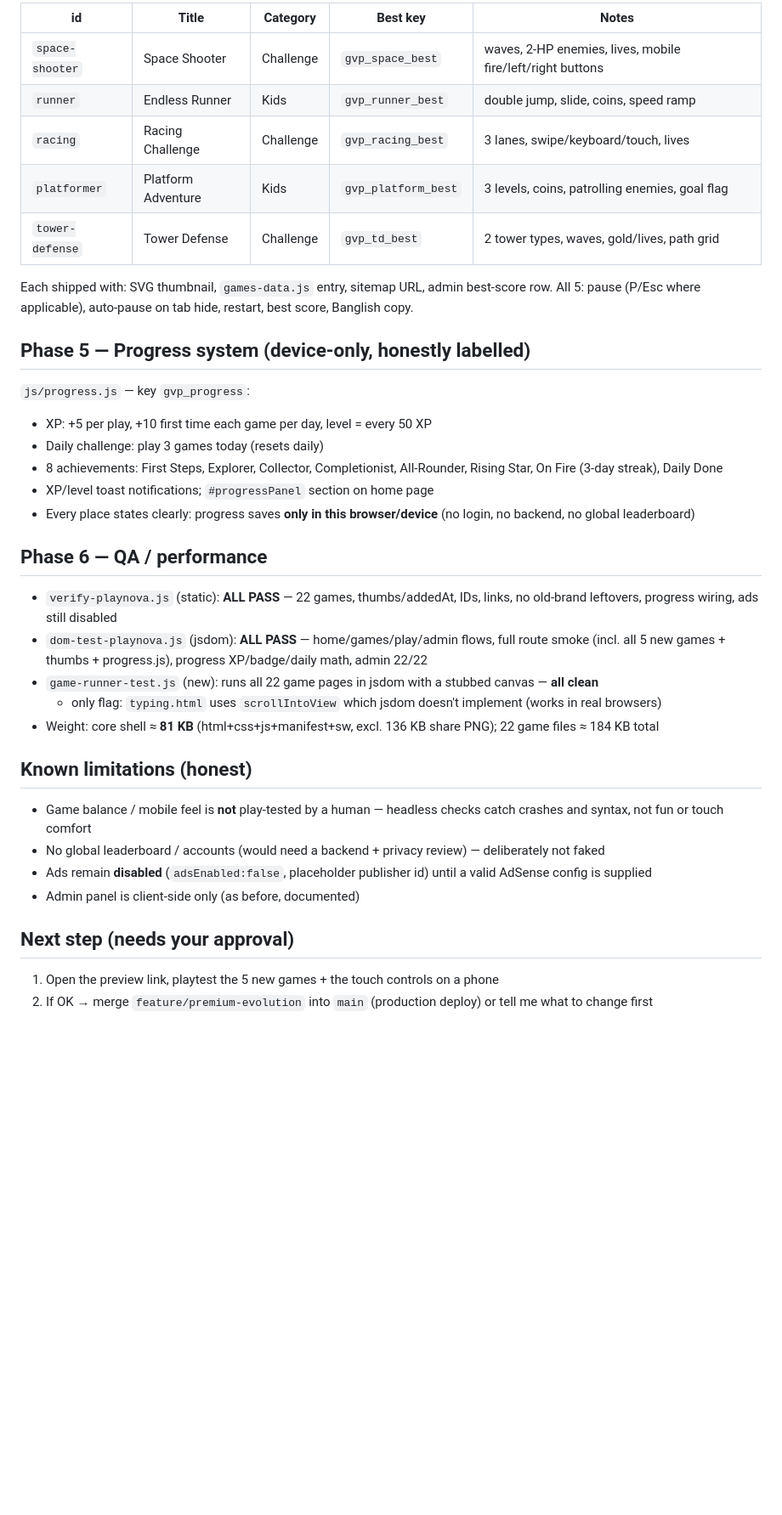
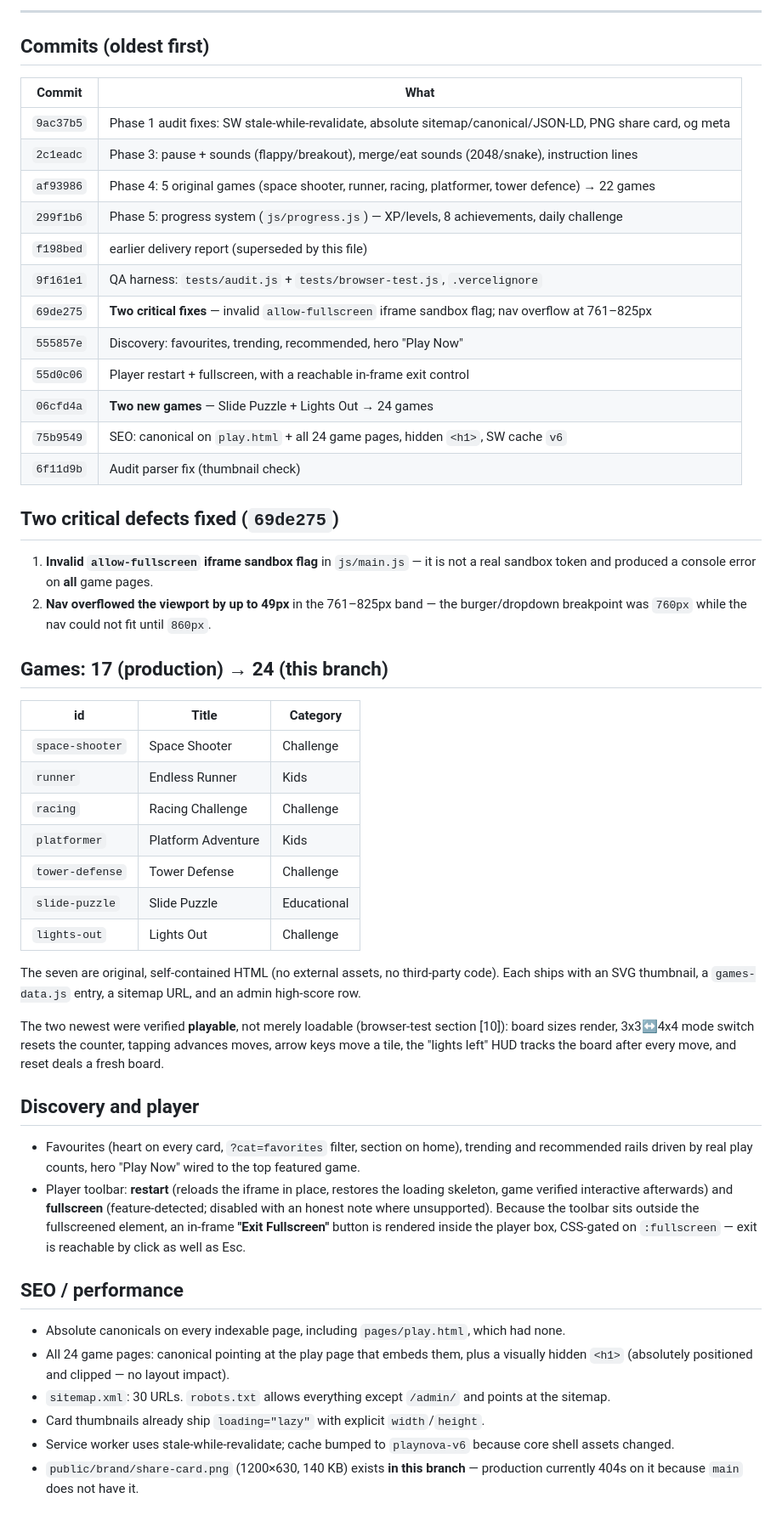
Before and after one commit to Khairul990/KhairPlay, a Markdown page: PREMIUM-EVOLUTION-REPORT.md, the part around one of its changes. Shown at 85% size. Drawn GitHub-style; blank space fills up the shorter version.

```diff
--- a/PREMIUM-EVOLUTION-REPORT.md
+++ b/PREMIUM-EVOLUTION-REPORT.md
@@ -53,40 +26,55 @@ Commits (latest first)
 
-| id | Title | Category | Best key | Notes |
-|----|-------|----------|----------|-------|
-| `space-shooter` | Space Shooter | Challenge | `gvp_space_best` | waves, 2-HP enemies, lives, mobile fire/left/right buttons |
-| `runner` | Endless Runner | Kids | `gvp_runner_best` | double jump, slide, coins, speed ramp |
-| `racing` | Racing Challenge | Challenge | `gvp_racing_best` | 3 lanes, swipe/keyboard/touch, lives |
-| `platformer` | Platform Adventure | Kids | `gvp_platform_best` | 3 levels, coins, patrolling enemies, goal flag |
-| `tower-defense` | Tower Defense | Challenge | `gvp_td_best` | 2 tower types, waves, gold/lives, path grid |
+---
 
-Each shipped with: SVG thumbnail, `games-data.js` entry, sitemap URL, admin best-score row.
-All 5: pause (P/Esc where applicable), auto-pause on tab hide, restart, best score, Banglish copy.
+## Commits (oldest first)
 
-## Phase 5 — Progress system (device-only, honestly labelled)
+| Commit | What |
+|--------|------|
+| `9ac37b5` | Phase 1 audit fixes: SW stale-while-revalidate, absolute sitemap/canonical/JSON-LD, PNG share card, og meta |
+| `2c1eadc` | Phase 3: pause + sounds (flappy/breakout), merge/eat sounds (2048/snake), instruction lines |
+| `af93986` | Phase 4: 5 original games (space shooter, runner, racing, platformer, tower defence) → 22 games |
+| `299f1b6` | Phase 5: progress system (`js/progress.js`) — XP/levels, 8 achievements, daily challenge |
+| `f198bed` | earlier delivery report (superseded by this file) |
+| `9f161e1` | QA harness: `tests/audit.js` + `tests/browser-test.js`, `.vercelignore` |
+| `69de275` | **Two critical fixes** — invalid `allow-fullscreen` iframe sandbox flag; nav overflow at 761–825px |
+| `555857e` | Discovery: favourites, trending, recommended, hero "Play Now" |
+| `55d0c06` | Player restart + fullscreen, with a reachable in-frame exit control |
+| `06cfd4a` | **Two new games** — Slide Puzzle + Lights Out → 24 games |
+| `75b9549` | SEO: canonical on `play.html` + all 24 game pages, hidden `<h1>`, SW cache `v6` |
+| `6f11d9b` | Audit parser fix (thumbnail check) |
 
-`js/progress.js` — key `gvp_progress`:
-- XP: +5 per play, +10 first time each game per day, level = every 50 XP
-- Daily challenge: play 3 games today (resets daily)
-- 8 achievements: First Steps, Explorer, Collector, Completionist, All-Rounder, Rising Star, On Fire (3-day streak), Daily Done
-- XP/level toast notifications; `#progressPanel` section on home page
-- Every place states clearly: progress saves **only in this browser/device** (no login, no backend, no global leaderboard)
+## Two critical defects fixed (`69de275`)
 
-## Phase 6 — QA / performance
+1. **Invalid `allow-fullscreen` iframe sandbox flag** in `js/main.js` — it is not a real sandbox token and produced a console error on **all** game pages.
+2. **Nav overflowed the viewport by up to 49px** in the 761–825px band — the burger/dropdown breakpoint was `760px` while the nav could not fit until `860px`.
 
-- `verify-playnova.js` (static): **ALL PASS** — 22 games, thumbs/addedAt, IDs, links, no old-brand leftovers, progress wiring, ads still disabled
-- `dom-test-playnova.js` (jsdom): **ALL PASS** — home/games/play/admin flows, full route smoke (incl. all 5 new games + thumbs + progress.js), progress XP/badge/daily math, admin 22/22
-- `game-runner-test.js` (new): runs all 22 game pages in jsdom with a stubbed canvas — **all clean**
-  - only flag: `typing.html` uses `scrollIntoView` which jsdom doesn't implement (works in real browsers)
-- Weight: core shell ≈ **81 KB** (html+css+js+manifest+sw, excl. 136 KB share PNG); 22 game files ≈ 184 KB total
+## Games: 17 (production) → 24 (this branch)
 
-## Known limitations (honest)
+| id | Title | Category |
+|----|-------|----------|
+| `space-shooter` | Space Shooter | Challenge |
+| `runner` | Endless Runner | Kids |
+| `racing` | Racing Challenge | Challenge |
+| `platformer` | Platform Adventure | Kids |
+| `tower-defense` | Tower Defense | Challenge |
+| `slide-puzzle` | Slide Puzzle | Educational |
+| `lights-out` | Lights Out | Challenge |
 
-- Game balance / mobile feel is **not** play-tested by a human — headless checks catch crashes and syntax, not fun or touch comfort
-- No global leaderboard / accounts (would need a backend + privacy review) — deliberately not faked
-- Ads remain **disabled** (`adsEnabled:false`, placeholder publisher id) until a valid AdSense config is supplied
-- Admin panel is client-side only (as before, documented)
+The seven are original, self-contained HTML (no external assets, no third-party code). Each ships with an SVG thumbnail, a `games-data.js` entry, a sitemap URL, and an admin high-score row.
 
-## Next step (needs your approval)
+The two newest were verified **playable**, not merely loadable (browser-test section [10]): board sizes render, 3x3↔4x4 mode switch resets the counter, tapping advances moves, arrow keys move a tile, the "lights left" HUD tracks the board after every move, and reset deals a fresh board.
 
-1. Open the preview link, playtest the 5 new games + the touch controls on a phone
-2. If OK → merge `feature/premium-evolution` into `main` (production deploy) or tell me what to change first
+## Discovery and player
+
+- Favourites (heart on every card, `?cat=favorites` filter, section on home), trending and recommended rails driven by real play counts, hero "Play Now" wired to the top featured game.
+- Player toolbar: **restart** (reloads the iframe in place, restores the loading skeleton, game verified interactive afterwards) and **fullscreen** (feature-detected; disabled with an honest note where unsupported). Because the toolbar sits outside the fullscreened element, an in-frame **"Exit Fullscreen"** button is rendered inside the player box, CSS-gated on `:fullscreen` — exit is reachable by click as well as Esc.
+
+## SEO / performance
+
+- Absolute canonicals on every indexable page, including `pages/play.html`, which had none.
+- All 24 game pages: canonical pointing at the play page that embeds them, plus a visually hidden `<h1>` (absolutely positioned and clipped — no layout impact).
+- `sitemap.xml`: 30 URLs. `robots.txt` allows everything except `/admin/` and points at the sitemap.
+- Card thumbnails already ship `loading="lazy"` with explicit `width`/`height`.
+- Service worker uses stale-while-revalidate; cache bumped to `playnova-v6` because core shell assets changed.
+- `public/brand/share-card.png` (1200×630, 140 KB) exists **in this branch** — production currently 404s on it because `main` does not have it.
+
```
Also changed, not shown: other parts of PREMIUM-EVOLUTION-REPORT.md (+31 -41 lines).
